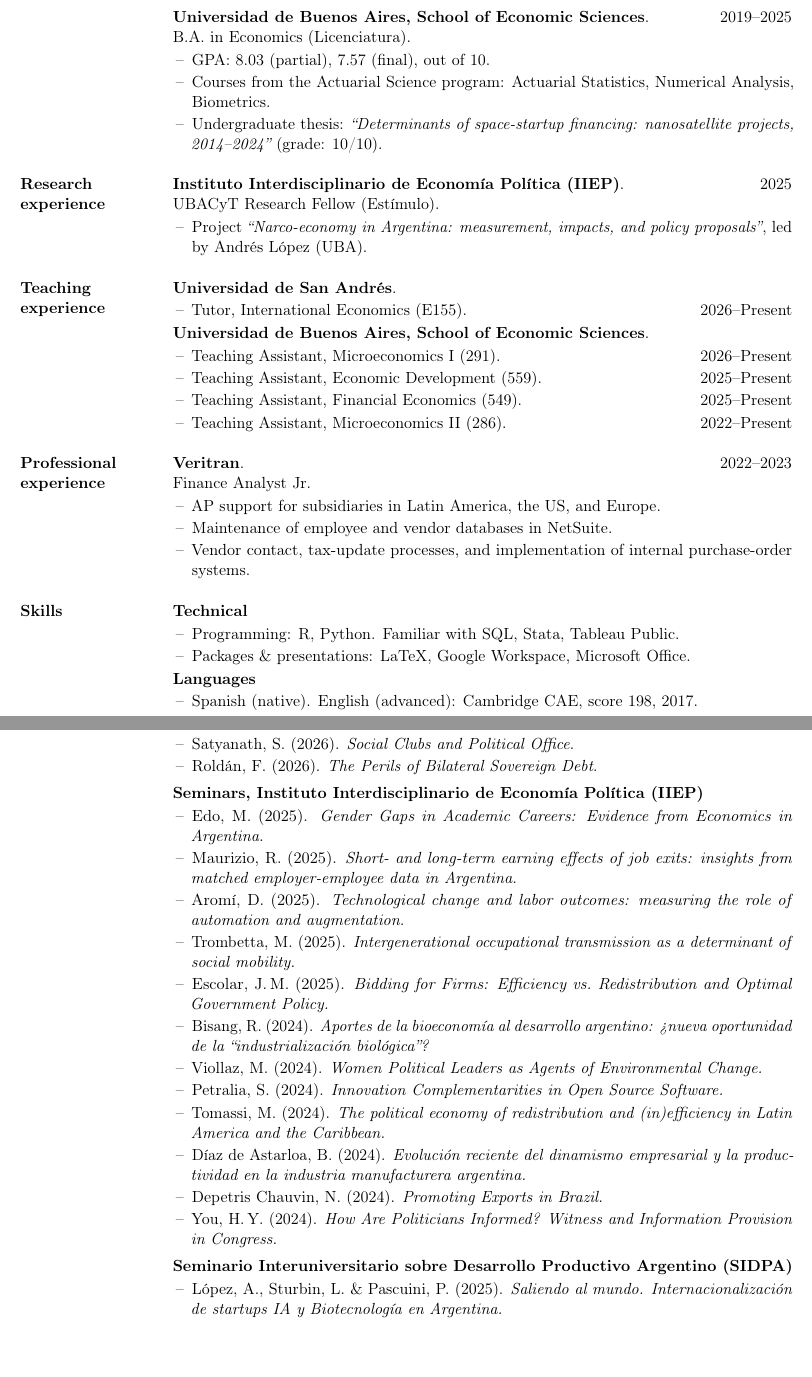
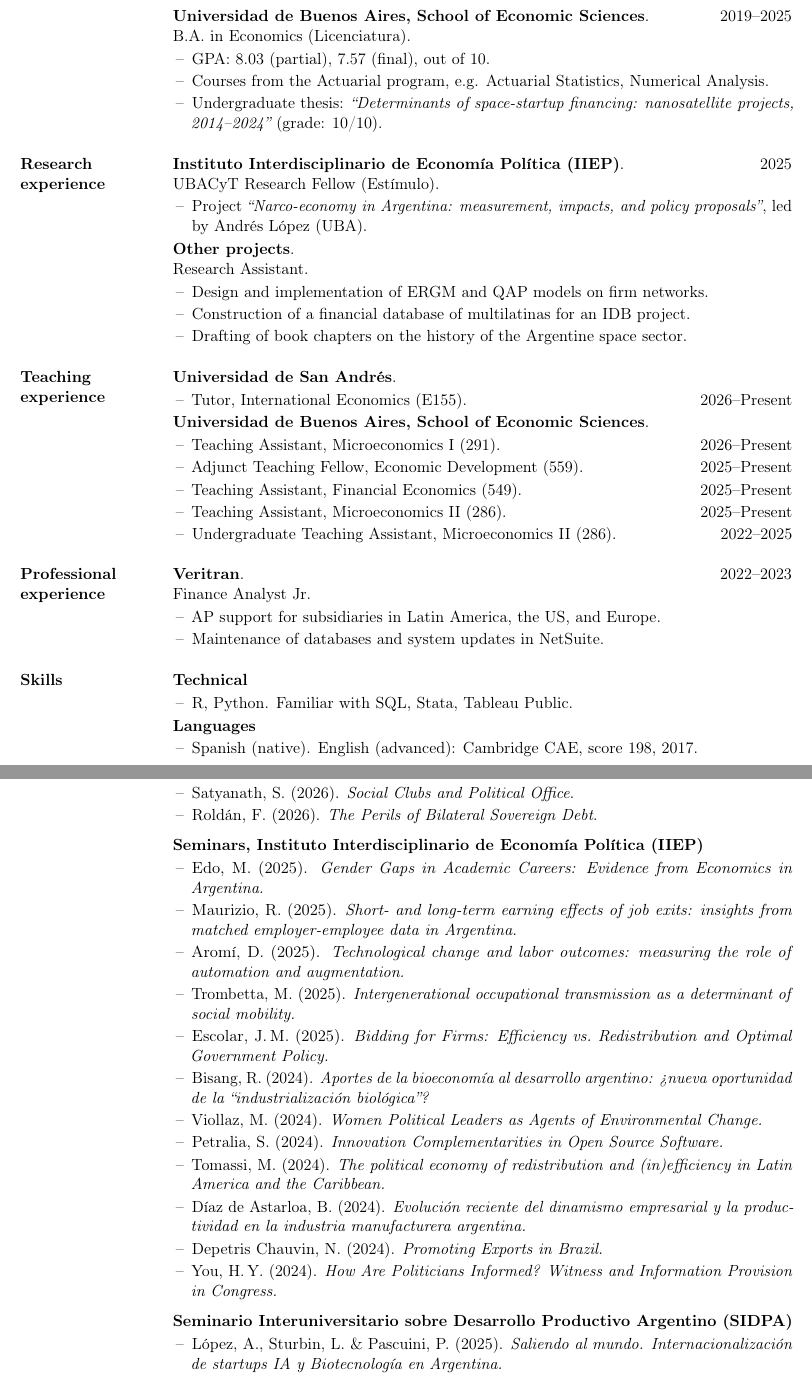
Before and after one commit to sanarovaz/sanarovaz.github.io, a LaTeX CV (cv/cv_en.tex): two parts of pages 1 and 2 of 2, joined at a grey line, cut so that both start at the same text, the shorter picture padded with empty space. Compiled offline with pdfLaTeX.

Commit message:
Update cv_en.tex

```diff
--- a/cv/cv_en.tex
+++ b/cv/cv_en.tex
@@ -3,7 +3,8 @@
 % ---------- Encoding & fonts ----------
 \usepackage[T1]{fontenc}
 \usepackage[utf8]{inputenc}
-\usepackage{microtype}
+% Default Computer Modern to match the reference CV.
+% For a Times-like look instead, uncomment: \usepackage{mathptmx}
 
 % ---------- Geometry ----------
 \usepackage[left=1.85in,right=0.8in,top=0.9in,bottom=1.05in]{geometry}
@@ -13,21 +14,24 @@
 \usepackage{enumitem}
 \usepackage{fancyhdr}
 \usepackage[hidelinks]{hyperref}
+\usepackage{microtype}
 
 % ---------- Editable metadata ----------
 \newcommand{\cvname}{Santiago Rodríguez Vázquez}
 \newcommand{\cvdate}{July 2026}
 
-% ---------- Marginal section headers ----------
+% ---------- Marginal section headers (the Bugni look) ----------
 \titleformat{\section}[leftmargin]
   {\normalfont\bfseries\filright}
   {}{0pt}{}
+% {left width} {space above} {space below}
 \titlespacing{\section}{1.35in}{1.3em}{0.6em}
 
-% ---------- Footer ----------
+% ---------- Footer: date left, page right ----------
 \pagestyle{fancy}
 \fancyhf{}
 \renewcommand{\headrulewidth}{0pt}
+%\fancyhf[R]{\footnotesize \cvdate}
 \fancyfoot[C]{\footnotesize \thepage}
 
 % ---------- Spacing helpers ----------
@@ -36,6 +40,10 @@
 \newlist{cvitems}{itemize}{1}
 \setlist[cvitems]{leftmargin=1.2em,label=\textendash,itemsep=1.5pt,topsep=2pt,parsep=0pt}
 
+% subgroup header inside a section (e.g. an institution)
+\newcommand{\grp}[1]{\smallskip{\itshape #1}\par\nopagebreak\vspace{1pt}}
+
 \begin{document}
 
+% ================= HEADER =================
 {\LARGE\bfseries {\cvname}}\par
@@ -62,12 +71,13 @@ M.A. in Economics.
 B.A. in Economics (Licenciatura).
 \begin{cvitems}
   \item GPA: 8.03 (partial), 7.57 (final), out of 10.
-  \item Courses from the Actuarial Science program: Actuarial Statistics,
-        Numerical Analysis, Biometrics.
+  \item Courses from the Actuarial program, e.g. Actuarial Statistics,
+        Numerical Analysis.
   \item Undergraduate thesis: \emph{``Determinants of space-startup financing:
         nanosatellite projects, 2014--2024''} (grade: 10/10).
 \end{cvitems}
 
+% ================= RESEARCH EXPERIENCE =================
 \section{Research experience}
 \textbf{Instituto Interdisciplinario de Economía Política (IIEP)}.\entrydate{2025}\\
 UBACyT Research Fellow (Estímulo).
@@ -75,7 +85,15 @@ UBACyT Research Fellow (Estímulo).
     \item Project \emph{``Narco-economy in Argentina: measurement, impacts, and policy
           proposals''}, led by Andrés López (UBA).
 \end{cvitems}
+\textbf{Other projects}.\\
+Research Assistant.
+\begin{cvitems}
+    \item Design and implementation of ERGM and QAP models on firm networks.
+    \item Construction of a financial database of multilatinas for an IDB project.
+    \item Drafting of book chapters on the history of the Argentine space sector.
+\end{cvitems}
 
+% ================= TEACHING =================
 \section{Teaching experience}
 \textbf{Universidad de San Andrés}.
 \begin{cvitems}
@@ -85,31 +103,33 @@ UBACyT Research Fellow (Estímulo).
 \textbf{Universidad de Buenos Aires, School of Economic Sciences}.
 \begin{cvitems}
   \item Teaching Assistant, Microeconomics I (291).\entrydate{2026--Present}
-  \item Teaching Assistant, Economic Development (559).\entrydate{2025--Present}
+  \item Adjunct Teaching Fellow, Economic Development (559).\entrydate{2025--Present}
   \item Teaching Assistant, Financial Economics (549).\entrydate{2025--Present}
-  \item Teaching Assistant, Microeconomics II (286).\entrydate{2022--Present}
+  \item Teaching Assistant, Microeconomics II (286).\entrydate{2025--Present}
+  \item Undergraduate Teaching Assistant, Microeconomics II (286).\entrydate{2022--2025}
 \end{cvitems}
 
+% ================= PROFESSIONAL EXPERIENCE =================
 \section{Professional experience}
 \textbf{Veritran}.\entrydate{2022--2023}\\
 Finance Analyst Jr.
 \begin{cvitems}
   \item AP support for subsidiaries in Latin America, the US, and Europe.
-  \item Maintenance of employee and vendor databases in NetSuite.
-  \item Vendor contact, tax-update processes, and implementation of internal purchase-order systems.
+  \item Maintenance of databases and system updates in NetSuite.
 \end{cvitems}
 
+% ================= SKILLS =================
 \section{Skills}
 \textbf{Technical}
 \begin{cvitems}
-  \item Programming: R, Python. Familiar with SQL, Stata, Tableau Public.
-  \item Packages \& presentations: LaTeX, Google Workspace, Microsoft Office.
+  \item R, Python. Familiar with SQL, Stata, Tableau Public.
 \end{cvitems}
 \textbf{Languages}
 \begin{cvitems}
 \item Spanish (native). English (advanced): Cambridge CAE, score 198, 2017.
 \end{cvitems}
 
+% ================= SEMINARS =================
 \section{Seminars \& conferences}
 \textbf{Permanent seminar series, Department of Economics, Universidad de San Andrés}
 \begin{cvitems}
@@ -123,7 +143,7 @@ Finance Analyst Jr.
   \item Roldán, F. (2026). \emph{The Perils of Bilateral Sovereign Debt}.
 \end{cvitems}
 
-\smallskip
+\vspace{5pt}
 \textbf{Seminars, Instituto Interdisciplinario de Economía Política (IIEP)}
 \begin{cvitems}
   \item Edo, M. (2025). \emph{Gender Gaps in Academic Careers: Evidence from Economics in Argentina.}
@@ -140,7 +160,7 @@ Finance Analyst Jr.
   \item You, H.\,Y. (2024). \emph{How Are Politicians Informed? Witness and Information Provision in Congress.}
 \end{cvitems}
 
-\smallskip
+\vspace{5pt}
 \textbf{Seminario Interuniversitario sobre Desarrollo Productivo Argentino (SIDPA)}
 \begin{cvitems}
   \item López, A., Sturbin, L.\ \& Pascuini, P. (2025). \emph{Saliendo al mundo. Internacionalización de startups IA y Biotecnología en Argentina.}
```
Also changed, not shown: cv/cv_en.tex (3 more changed lines).
